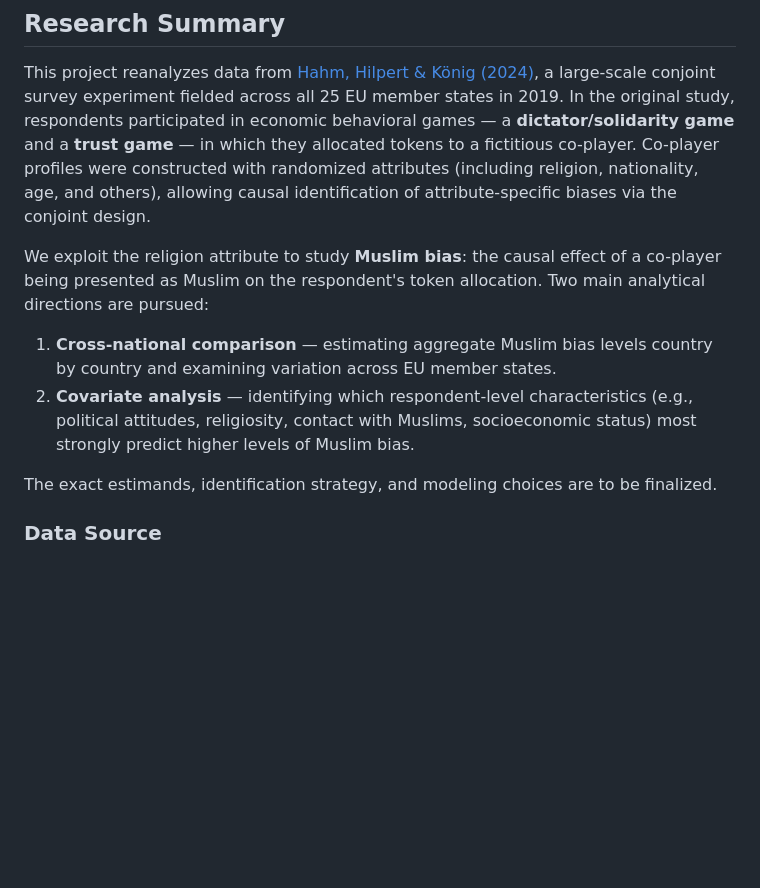
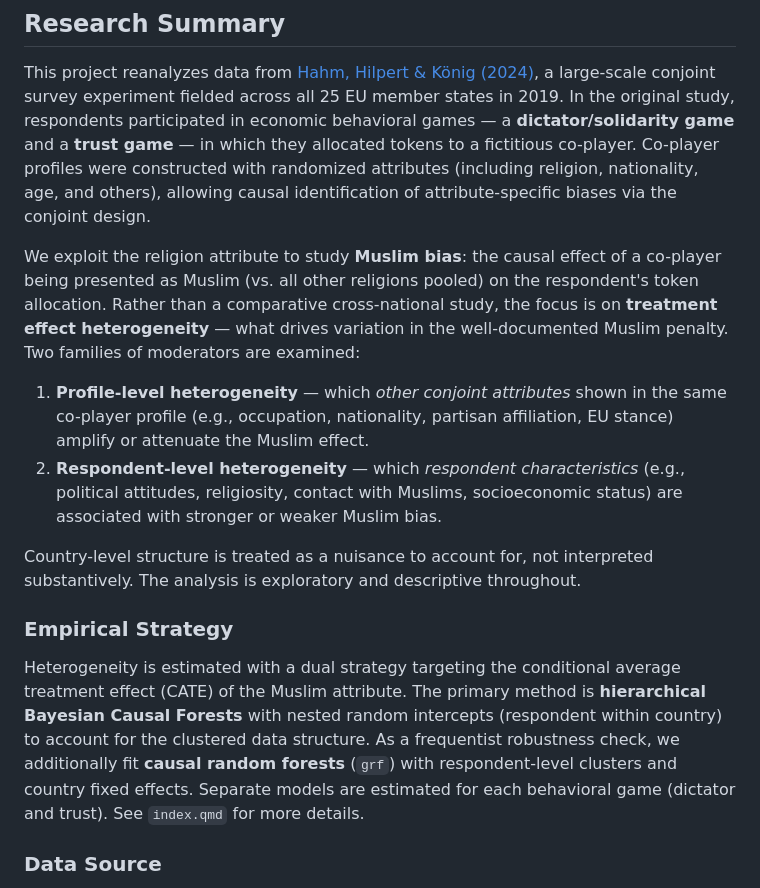
Before and after one commit to dertristan/MBEU25, a Markdown page: README.md, the part around the change. GitHub-like rendering; blank space fills up the shorter version.

```diff
--- a/README.md
+++ b/README.md
@@ -9,12 +9,16 @@
 
 This project reanalyzes data from [Hahm, Hilpert & König (2024)](#data-source), a large-scale conjoint survey experiment fielded across all 25 EU member states in 2019. In the original study, respondents participated in economic behavioral games — a **dictator/solidarity game** and a **trust game** — in which they allocated tokens to a fictitious co-player. Co-player profiles were constructed with randomized attributes (including religion, nationality, age, and others), allowing causal identification of attribute-specific biases via the conjoint design.
 
-We exploit the religion attribute to study **Muslim bias**: the causal effect of a co-player being presented as Muslim on the respondent's token allocation. Two main analytical directions are pursued:
+We exploit the religion attribute to study **Muslim bias**: the causal effect of a co-player being presented as Muslim (vs. all other religions pooled) on the respondent's token allocation. Rather than a comparative cross-national study, the focus is on **treatment effect heterogeneity** — what drives variation in the well-documented Muslim penalty. Two families of moderators are examined:
 
-1. **Cross-national comparison** — estimating aggregate Muslim bias levels country by country and examining variation across EU member states.
-2. **Covariate analysis** — identifying which respondent-level characteristics (e.g., political attitudes, religiosity, contact with Muslims, socioeconomic status) most strongly predict higher levels of Muslim bias.
+1. **Profile-level heterogeneity** — which *other conjoint attributes* shown in the same co-player profile (e.g., occupation, nationality, partisan affiliation, EU stance) amplify or attenuate the Muslim effect.
+2. **Respondent-level heterogeneity** — which *respondent characteristics* (e.g., political attitudes, religiosity, contact with Muslims, socioeconomic status) are associated with stronger or weaker Muslim bias.
 
-The exact estimands, identification strategy, and modeling choices are to be finalized.
+Country-level structure is treated as a nuisance to account for, not interpreted substantively. The analysis is exploratory and descriptive throughout.
+
+### Empirical Strategy
+
+Heterogeneity is estimated with a dual strategy targeting the conditional average treatment effect (CATE) of the Muslim attribute. The primary method is **hierarchical Bayesian Causal Forests** with nested random intercepts (respondent within country) to account for the clustered data structure. As a frequentist robustness check, we additionally fit **causal random forests** (`grf`) with respondent-level clusters and country fixed effects. Separate models are estimated for each behavioral game (dictator and trust). See `index.qmd` for more details.
 
 ### Data Source
 
```
